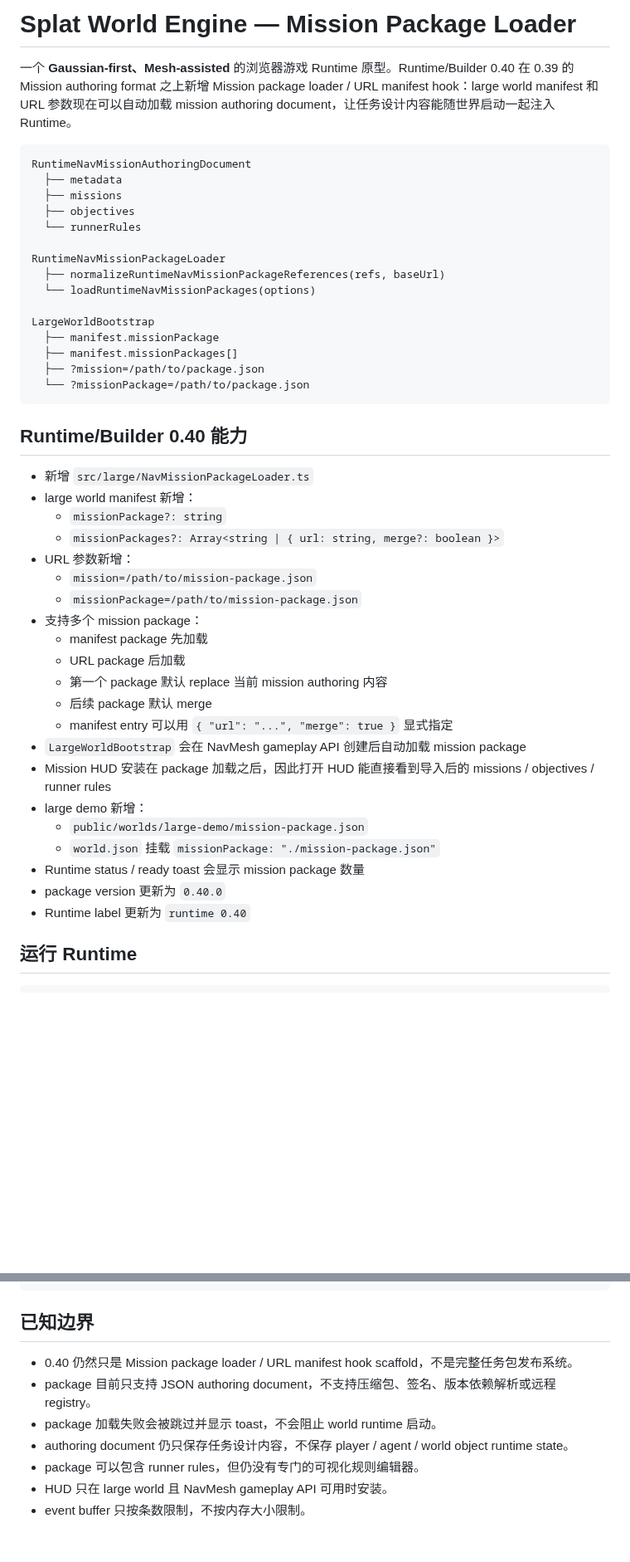
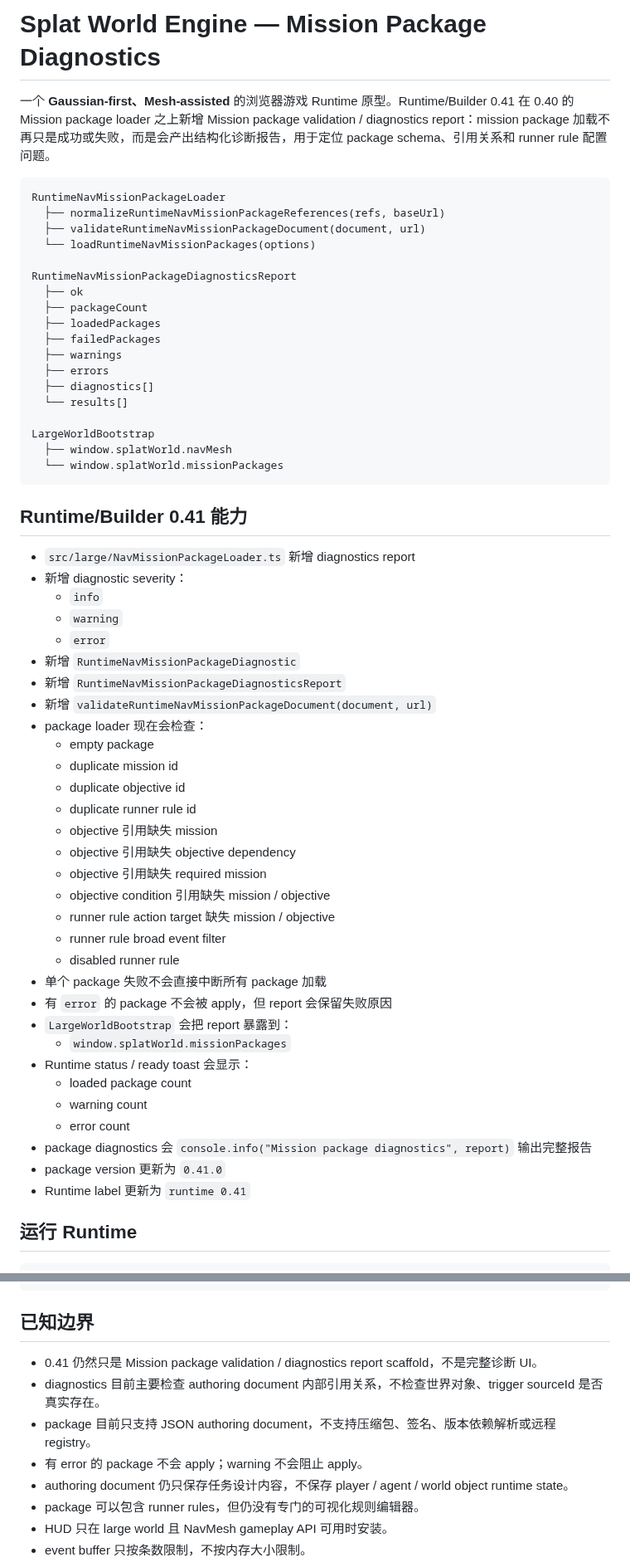
Before and after one commit to shell-echo/gaussian-world-engine, a Markdown page: README.md, 2 parts joined by grey strips. Shown at 83% size. GitHub-like rendering; blank space fills up the shorter version.

Commit message:
docs: document mission package diagnostics

````diff
--- a/README.md
+++ b/README.md
@@ -1,48 +1,61 @@
-# Splat World Engine — Mission Package Loader
+# Splat World Engine — Mission Package Diagnostics
 
-一个 **Gaussian-first、Mesh-assisted** 的浏览器游戏 Runtime 原型。Runtime/Builder 0.40 在 0.39 的 Mission authoring format 之上新增 Mission package loader / URL manifest hook：large world manifest 和 URL 参数现在可以自动加载 mission authoring document，让任务设计内容能随世界启动一起注入 Runtime。
+一个 **Gaussian-first、Mesh-assisted** 的浏览器游戏 Runtime 原型。Runtime/Builder 0.41 在 0.40 的 Mission package loader 之上新增 Mission package validation / diagnostics report：mission package 加载不再只是成功或失败，而是会产出结构化诊断报告，用于定位 package schema、引用关系和 runner rule 配置问题。
 
 ```text
-RuntimeNavMissionAuthoringDocument
-  ├── metadata
-  ├── missions
-  ├── objectives
-  └── runnerRules
-
 RuntimeNavMissionPackageLoader
   ├── normalizeRuntimeNavMissionPackageReferences(refs, baseUrl)
+  ├── validateRuntimeNavMissionPackageDocument(document, url)
   └── loadRuntimeNavMissionPackages(options)
 
+RuntimeNavMissionPackageDiagnosticsReport
+  ├── ok
+  ├── packageCount
+  ├── loadedPackages
+  ├── failedPackages
+  ├── warnings
+  ├── errors
+  ├── diagnostics[]
+  └── results[]
+
 LargeWorldBootstrap
-  ├── manifest.missionPackage
-  ├── manifest.missionPackages[]
-  ├── ?mission=/path/to/package.json
-  └── ?missionPackage=/path/to/package.json
+  ├── window.splatWorld.navMesh
+  └── window.splatWorld.missionPackages
 ```
 
-## Runtime/Builder 0.40 能力
+## Runtime/Builder 0.41 能力
 
-- 新增 `src/large/NavMissionPackageLoader.ts`
-- large world manifest 新增：
-  - `missionPackage?: string`
-  - `missionPackages?: Array<string | { url: string, merge?: boolean }>`
-- URL 参数新增：
-  - `mission=/path/to/mission-package.json`
-  - `missionPackage=/path/to/mission-package.json`
-- 支持多个 mission package：
-  - manifest package 先加载
-  - URL package 后加载
-  - 第一个 package 默认 replace 当前 mission authoring 内容
-  - 后续 package 默认 merge
-  - manifest entry 可以用 `{ "url": "...", "merge": true }` 显式指定
-- `LargeWorldBootstrap` 会在 NavMesh gameplay API 创建后自动加载 mission package
-- Mission HUD 安装在 package 加载之后，因此打开 HUD 能直接看到导入后的 missions / objectives / runner rules
-- large demo 新增：
-  - `public/worlds/large-demo/mission-package.json`
-  - `world.json` 挂载 `missionPackage: "./mission-package.json"`
-- Runtime status / ready toast 会显示 mission package 数量
-- package version 更新为 `0.40.0`
-- Runtime label 更新为 `runtime 0.40`
+- `src/large/NavMissionPackageLoader.ts` 新增 diagnostics report
+- 新增 diagnostic severity：
+  - `info`
+  - `warning`
+  - `error`
+- 新增 `RuntimeNavMissionPackageDiagnostic`
+- 新增 `RuntimeNavMissionPackageDiagnosticsReport`
+- 新增 `validateRuntimeNavMissionPackageDocument(document, url)`
+- package loader 现在会检查：
+  - empty package
+  - duplicate mission id
+  - duplicate objective id
+  - duplicate runner rule id
+  - objective 引用缺失 mission
+  - objective 引用缺失 objective dependency
+  - objective 引用缺失 required mission
+  - objective condition 引用缺失 mission / objective
+  - runner rule action target 缺失 mission / objective
+  - runner rule broad event filter
+  - disabled runner rule
+- 单个 package 失败不会直接中断所有 package 加载
+- 有 `error` 的 package 不会被 apply，但 report 会保留失败原因
+- `LargeWorldBootstrap` 会把 report 暴露到：
+  - `window.splatWorld.missionPackages`
+- Runtime status / ready toast 会显示：
+  - loaded package count
+  - warning count
+  - error count
+- package diagnostics 会 `console.info("Mission package diagnostics", report)` 输出完整报告
+- package version 更新为 `0.41.0`
+- Runtime label 更新为 `runtime 0.41`
 
 ## 运行 Runtime
 
@@ -221,9 +265,10 @@ mission package 里的 runner rule 可以直接监听这些事件：
 
 ## 已知边界
 
-- 0.40 仍然只是 Mission package loader / URL manifest hook scaffold，不是完整任务包发布系统。
+- 0.41 仍然只是 Mission package validation / diagnostics report scaffold，不是完整诊断 UI。
+- diagnostics 目前主要检查 authoring document 内部引用关系，不检查世界对象、trigger sourceId 是否真实存在。
 - package 目前只支持 JSON authoring document，不支持压缩包、签名、版本依赖解析或远程 registry。
-- package 加载失败会被跳过并显示 toast，不会阻止 world runtime 启动。
+- 有 error 的 package 不会 apply；warning 不会阻止 apply。
 - authoring document 仍只保存任务设计内容，不保存 player / agent / world object runtime state。
 - package 可以包含 runner rules，但仍没有专门的可视化规则编辑器。
 - HUD 只在 large world 且 NavMesh gameplay API 可用时安装。
````
Also changed, not shown: other parts of README.md (+65 -33 lines).
